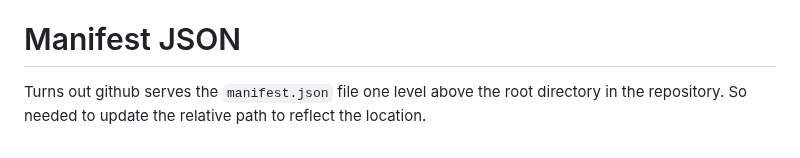
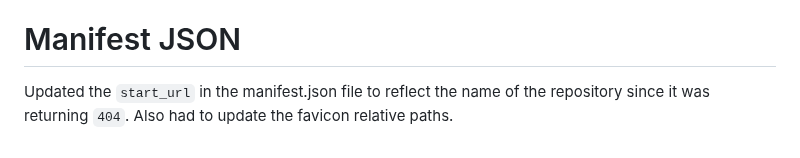
Before and after one commit to ResearchScientist/Website-Developer, a Markdown page: DEVELOPER-LOG.md, the part around the change. GitHub-like rendering.

Commit message:
[docs] dev log : add entry

```diff
--- a/DEVELOPER-LOG.md
+++ b/DEVELOPER-LOG.md
@@ -86,4 +86,4 @@ Changed the camera orientation of the spaceport to a direct front view instead o
 
 # Manifest JSON
 
-Turns out github serves the `manifest.json` file one level above the root directory in the repository. So needed to update the relative path to reflect the location.
+Updated the `start_url` in the manifest.json file to reflect the name of the repository since it was returning `404`. Also had to update the favicon relative paths.
```
